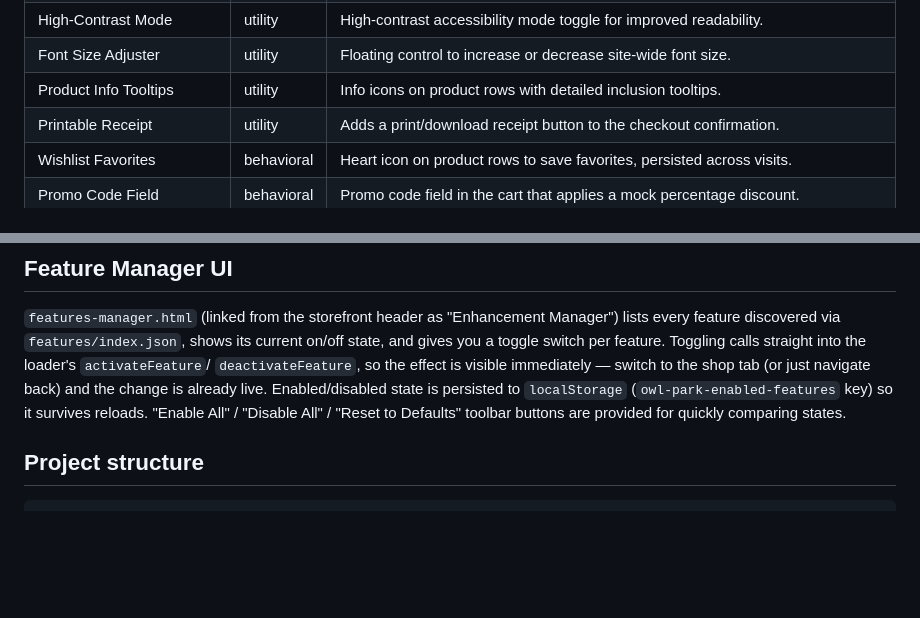
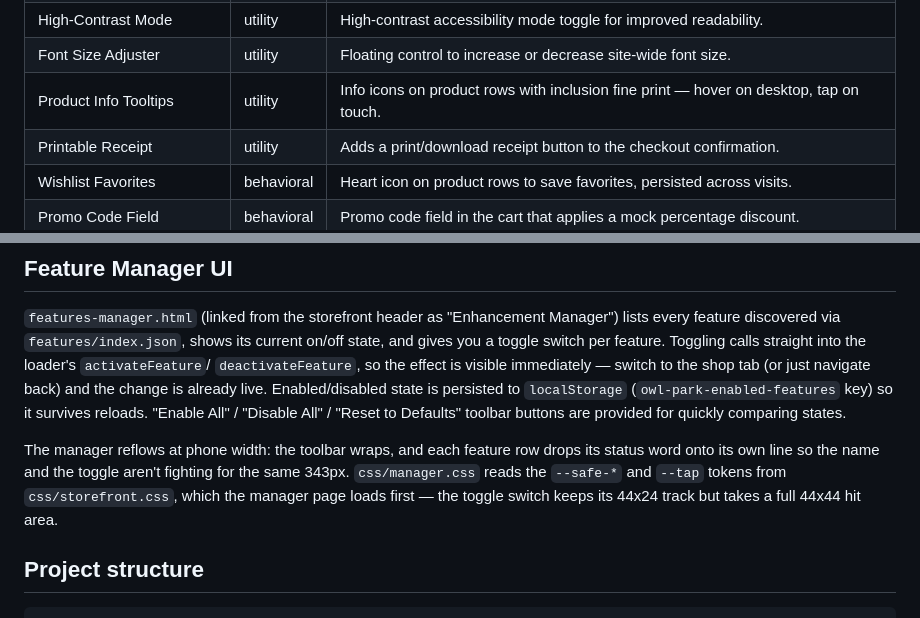
Before and after one commit to lmansf/owl-park, a Markdown page: README.md, 2 parts joined by grey strips. GitHub-like rendering; blank space fills up the shorter version.

````diff
--- a/README.md
+++ b/README.md
@@ -142,7 +195,7 @@ Don't render that derived value until the fetch resolves — show nothing rather
 | Loyalty Points Estimate | behavioral | Estimated loyalty points earned, shown at checkout.                                            |
 | High-Contrast Mode      | utility    | High-contrast accessibility mode toggle for improved readability.                              |
 | Font Size Adjuster      | utility    | Floating control to increase or decrease site-wide font size.                                  |
-| Product Info Tooltips   | utility    | Info icons on product rows with detailed inclusion tooltips.                                   |
+| Product Info Tooltips   | utility    | Info icons on product rows with inclusion fine print — hover on desktop, tap on touch.         |
 | Printable Receipt       | utility    | Adds a print/download receipt button to the checkout confirmation.                             |
 | Wishlist Favorites      | behavioral | Heart icon on product rows to save favorites, persisted across visits.                         |
 | Promo Code Field        | behavioral | Promo code field in the cart that applies a mock percentage discount.                          |
@@ -181,6 +234,11 @@ navigate back) and the change is already live. Enabled/disabled state is persist
 `localStorage` (`owl-park-enabled-features` key) so it survives reloads. "Enable All" /
 "Disable All" / "Reset to Defaults" toolbar buttons are provided for quickly comparing states.
 
+The manager reflows at phone width: the toolbar wraps, and each feature row drops its status word
+onto its own line so the name and the toggle aren't fighting for the same 343px. `css/manager.css`
+reads the `--safe-*` and `--tap` tokens from `css/storefront.css`, which the manager page loads
+first — the toggle switch keeps its 44x24 track but takes a full 44x44 hit area.
+
 ## Project structure
 
 ```
````
Also changed, not shown: other parts of README.md (+53 -0 lines).
